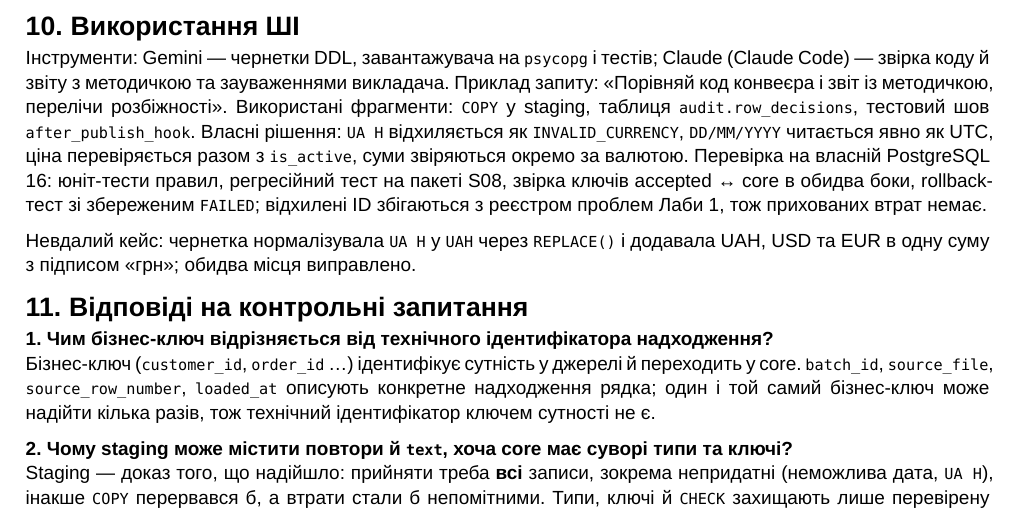
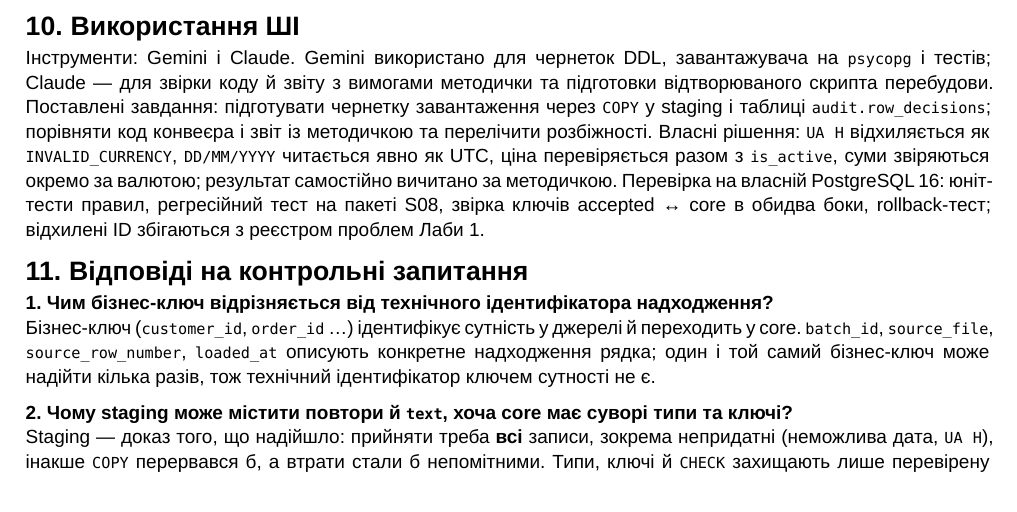
Before and after one commit to TimoteyPolyanskiy/data-engineering-cityflow-S08, a Typst document (docs/lab02/report_lab_02.typ, which reads AI_USAGE.md): part of page 6 of 6, cut so that both start at the same text. The pictures show the PDF file docs/lab02/report_lab_02.pdf that the author committed with the source.

Commit message:
docs(lab02): rewrite AI usage section with neutral task descriptions

```diff
--- a/AI_USAGE.md
+++ b/AI_USAGE.md
@@ -2,3 +2,6 @@
 
 ## Лабораторна робота №1
 Інструменти: Gemini і Claude. Gemini використано для чернеток коду профілювання (`pandas`, `jupytext`) і скрипта схеми `architecture_v0.png`; Claude — для перевірки ноутбука й звіту на відповідність вимогам методички. Поставлені завдання: підготувати чернетку коду перевірки порожніх полів, рядків із пробілів і некоректних дат; зіставити структуру звіту з вимогами методички. Власний внесок: поділ знахідок на підтверджені порушення й потенційні ризики, перевірка `is_active` для нульової ціни, відмова від непідтверджених пояснень причин дублікатів, самостійна вичитка звіту за методичкою. Перевірка: ноутбук виконано повністю (`jupytext --execute`); кількості рядків, ID дублікатів, відсутніх батьків, `UA H` і некоректних дат звірено з виведенням pandas на файлах пакета. Виправлена помилка: перша версія перевірки порожніх рядків шукала колонки типу `object`, а в pandas 3 текст має тип `str`, тому перевірка нічого не знаходила; помилку виявлено порівнянням з окремим підрахунком.
+
+## Лабораторна робота №2
+Інструменти: Gemini і Claude. Gemini використано для чернеток DDL, завантажувача на `psycopg` і тестів; Claude — для звірки коду й звіту з вимогами методички та підготовки відтворюваного скрипта перебудови. Поставлені завдання: підготувати чернетку завантаження через `COPY` у staging і таблиці `audit.row_decisions`; порівняти код конвеєра і звіт із методичкою та перелічити розбіжності. Власні рішення: `UA H` відхиляється як `INVALID_CURRENCY`, `DD/MM/YYYY` читається явно як UTC, ціна перевіряється разом з `is_active`, суми звіряються окремо за валютою; результат самостійно вичитано за методичкою. Перевірка на власній PostgreSQL 16: юніт-тести правил, регресійний тест на пакеті S08, звірка ключів accepted ↔ core в обидва боки, rollback-тест; відхилені ID збігаються з реєстром проблем Лаби 1.
--- a/docs/lab02/report_lab_02.typ
+++ b/docs/lab02/report_lab_02.typ
@@ -326,9 +326,7 @@
 + Обмеження: snapshot-модель (без UPSERT і SCD)\; #raw("payments"), #raw("refunds"), #raw("couriers"), #raw("deliveries"), #raw("service_zones") не завантажуються\; перевірка швидкості не виконувалась.
 
 = Використання ШІ
-Інструменти: Gemini — чернетки DDL, завантажувача на #raw("psycopg") і тестів\; Claude (Claude Code) — звірка коду й звіту з методичкою та зауваженнями викладача. Приклад запиту: «Порівняй код конвеєра і звіт із методичкою, перелічи розбіжності». Використані фрагменти: #raw("COPY") у staging, таблиця #raw("audit.row_decisions"), тестовий шов #raw("after_publish_hook"). Власні рішення: #raw("UA H") відхиляється як #raw("INVALID_CURRENCY"), #raw("DD/MM/YYYY") читається явно як UTC, ціна перевіряється разом з #raw("is_active"), суми звіряються окремо за валютою. Перевірка на власній PostgreSQL 16: юніт-тести правил, регресійний тест на пакеті S08, звірка ключів accepted ↔ core в обидва боки, rollback-тест зі збереженим #raw("FAILED")\; відхилені ID збігаються з реєстром проблем Лаби 1, тож прихованих втрат немає.
-
-Невдалий кейс: чернетка нормалізувала #raw("UA H") у #raw("UAH") через #raw("REPLACE()") і додавала UAH, USD та EUR в одну суму з підписом «грн»\; обидва місця виправлено.
+Інструменти: Gemini і Claude. Gemini використано для чернеток DDL, завантажувача на #raw("psycopg") і тестів\; Claude — для звірки коду й звіту з вимогами методички та підготовки відтворюваного скрипта перебудови. Поставлені завдання: підготувати чернетку завантаження через #raw("COPY") у staging і таблиці #raw("audit.row_decisions")\; порівняти код конвеєра і звіт із методичкою та перелічити розбіжності. Власні рішення: #raw("UA H") відхиляється як #raw("INVALID_CURRENCY"), #raw("DD/MM/YYYY") читається явно як UTC, ціна перевіряється разом з #raw("is_active"), суми звіряються окремо за валютою\; результат самостійно вичитано за методичкою. Перевірка на власній PostgreSQL 16: юніт-тести правил, регресійний тест на пакеті S08, звірка ключів accepted ↔ core в обидва боки, rollback-тест\; відхилені ID збігаються з реєстром проблем Лаби 1.
 
 = Відповіді на контрольні запитання
 *1\. Чим бізнес-ключ відрізняється від технічного ідентифікатора надходження?*\
```
Also changed, not shown: docs/lab01/report_lab_01.pdf, docs/lab02/report_lab_02.pdf.
